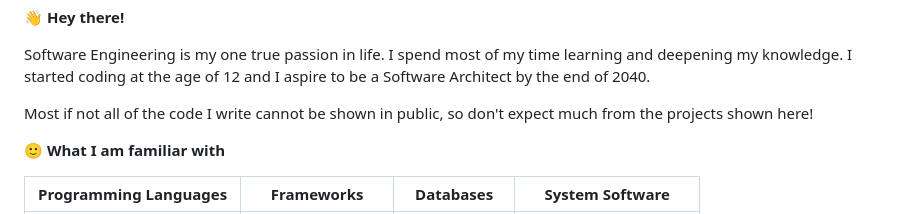
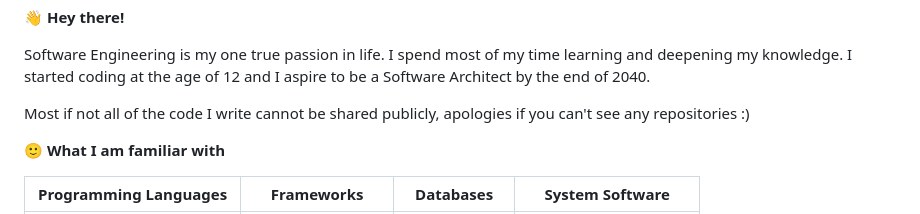
Before and after one commit to ziadalzarka/ziadalzarka, a Markdown page: README.md, the part around the change. Rendered like a GitHub page.

```diff
--- a/README.md
+++ b/README.md
@@ -2,7 +2,7 @@
 
 Software Engineering is my one true passion in life. I spend most of my time learning and deepening my knowledge. I started coding at the age of 12 and I aspire to be a Software Architect by the end of 2040.
 
-Most if not all of the code I write cannot be shown in public, so don't expect much from the projects shown here!
+Most if not all of the code I write cannot be shared publicly, apologies if you can't see any repositories :)
 
 **🙂 What I am familiar with**
 
```
